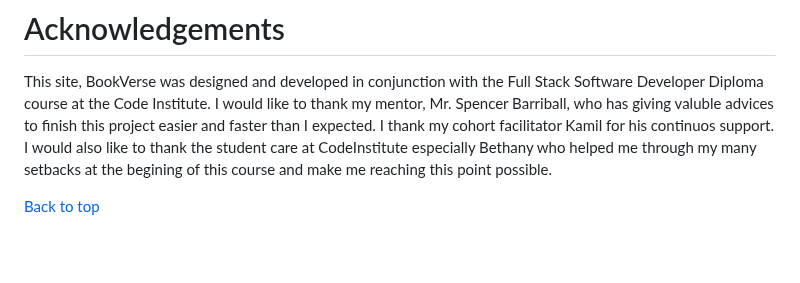
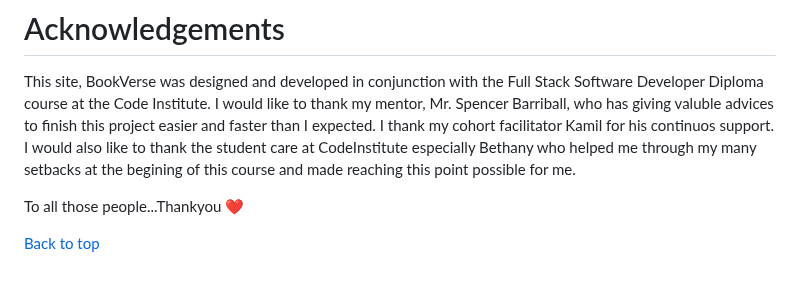
Before and after one commit to NewcoderM/BookVerse, a Markdown page: readme.md, the part around one of its changes. Drawn GitHub-style; blank space fills up the shorter version.

```diff
--- a/readme.md
+++ b/readme.md
@@ -266,6 +266,8 @@ The website was deployed to GitHub pages via the following methods:
 # Acknowledgements
 
 This site, BookVerse was designed and developed in conjunction with the Full Stack Software Developer Diploma course at the Code Institute. I would like to thank my mentor, Mr. Spencer Barriball, who has giving valuble advices to finish this project easier and faster than I expected.
-I thank my cohort facilitator Kamil for his continuos support. I would also like to thank the student care at CodeInstitute especially Bethany who helped me through my many setbacks at the begining of this course and make me reaching this point possible.
+I thank my cohort facilitator Kamil for his continuos support. I would also like to thank the student care at CodeInstitute especially Bethany who helped me through my many setbacks at the begining of this course and made reaching this point possible for me.
+
+To all those people...Thankyou ❤
 
 [Back to top](<#contents>)
```
Also changed, not shown: other parts of readme.md (+8 -8 lines).
